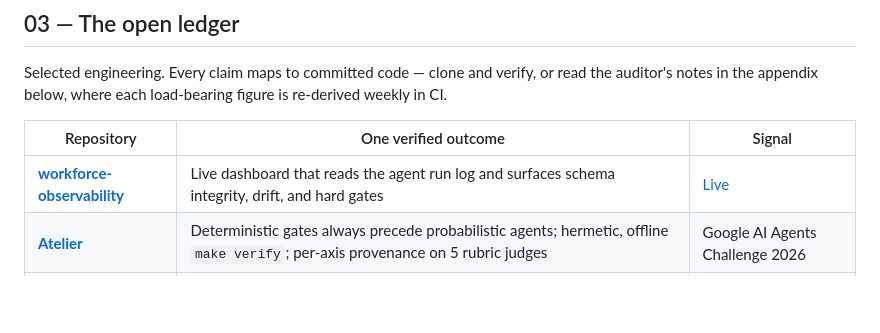
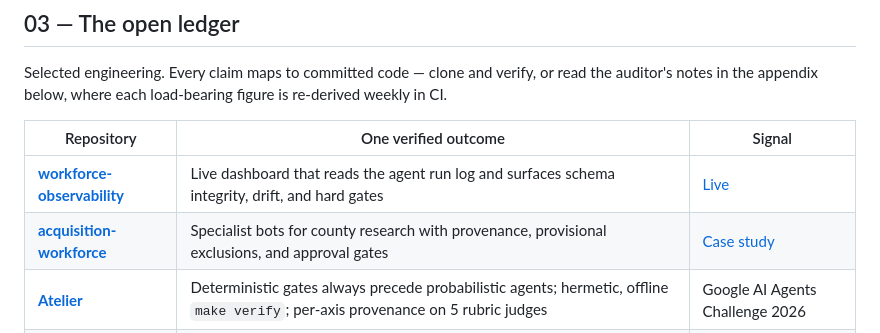
Before and after one commit to Manzela/Manzela, a Markdown page: README.md, the part around one of its changes. Drawn GitHub-style; blank space fills up the shorter version.

Commit message:
Add Acquisition Agent case study to profile

```diff
--- a/README.md
+++ b/README.md
@@ -53,6 +54,7 @@ Selected engineering. Every claim maps to committed code — clone and verify, o
 | Repository | One verified outcome | Signal |
 |---|---|---|
 | [**workforce-observability**](https://github.com/Manzela/workforce-observability) | Live dashboard that reads the agent run log and surfaces schema integrity, drift, and hard gates | [Live](https://workforce-observability.vercel.app/) |
+| [**acquisition-workforce**](https://github.com/Manzela/acquisition-workforce) | Specialist bots for county research with provenance, provisional exclusions, and approval gates | [Case study](https://manzela.github.io/Manzela/acquisition-agent.html) |
 | [**Atelier**](https://github.com/Manzela/Atelier) | Deterministic gates always precede probabilistic agents; hermetic, offline `make verify`; per-axis provenance on 5 rubric judges | Google AI Agents Challenge 2026 |
 | [**agent-dag-pipeline**](https://github.com/Manzela/agent-dag-pipeline) | Fail-closed 7-node DAG: O·R·A·V multi-model evaluation, immutable failure records, DPO + LoRA self-improvement flywheel | <img src="https://img.shields.io/github/license/Manzela/agent-dag-pipeline?style=flat&color=4a4a4a" alt="license"> |
 | [**Antigravity-OS**](https://github.com/Manzela/Antigravity-OS) | Zero-LLM governance kernel: policy-as-code constitution, solvency gate, flight recorder, full audit trail | <img src="https://img.shields.io/pypi/v/ag-os?style=flat&color=b8512a&label=ag-os" alt="PyPI version"> |
```
Also changed, not shown: other parts of README.md (+1 -0 lines).
